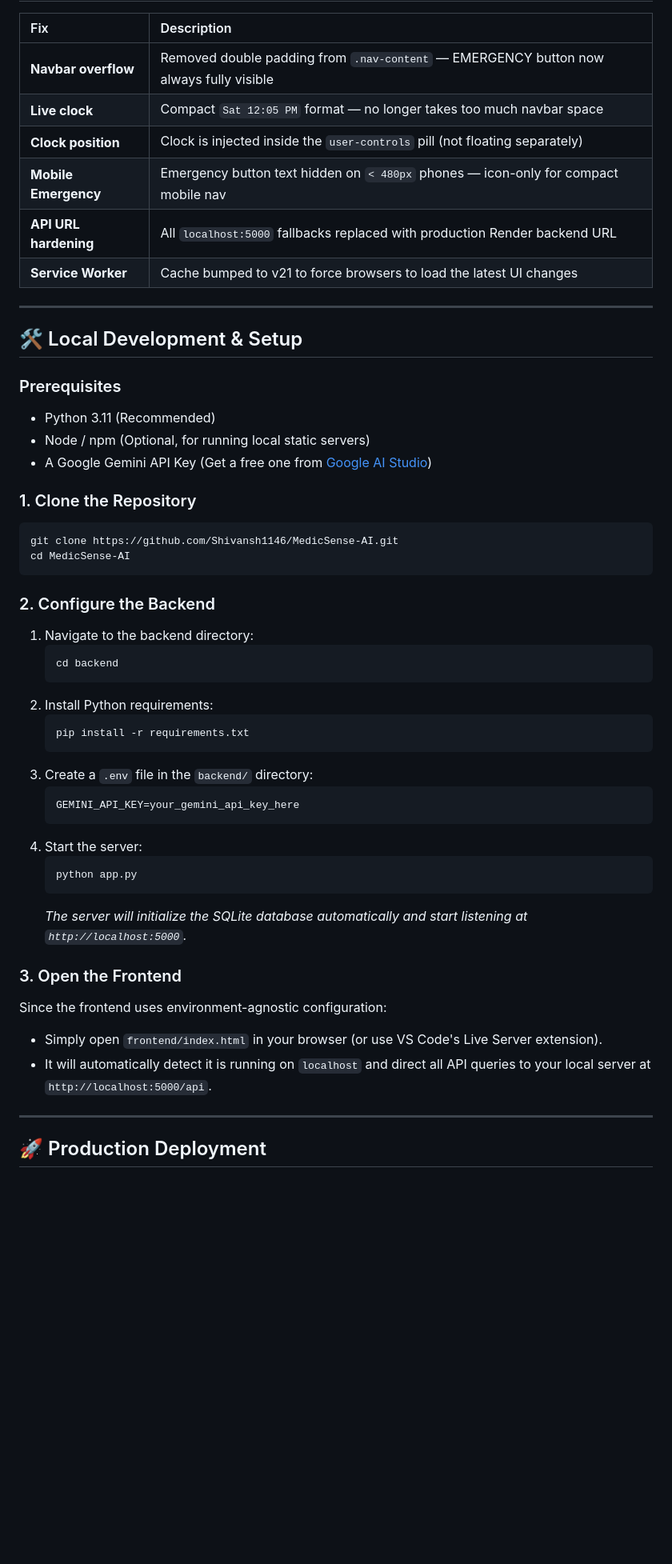
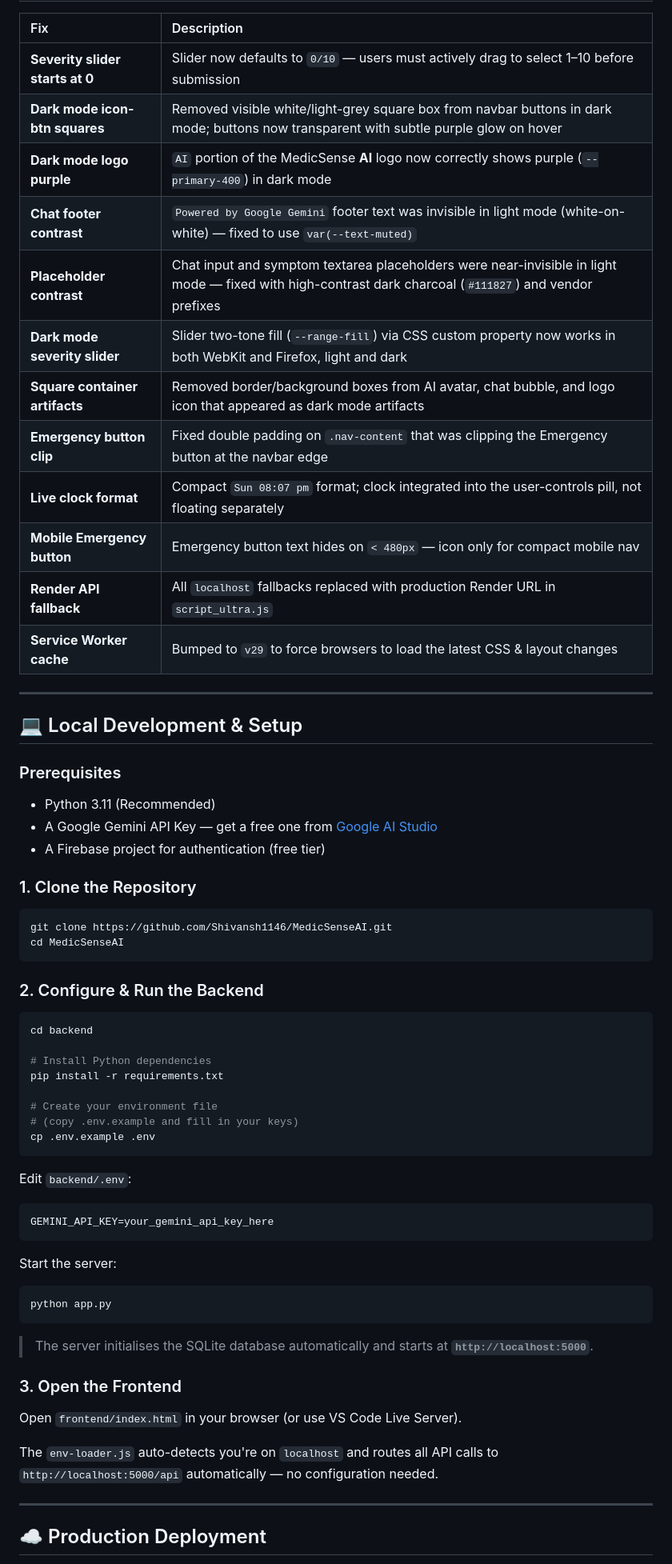
Before and after one commit to Shivansh1146/MedicSenseAI, a Markdown page: README.md, the part around one of its changes. Shown at 80% size. GitHub-like rendering; blank space fills up the shorter version.

````diff
--- a/README.md
+++ b/README.md
@@ -66,53 +118,63 @@ medisence-ai/
 
 | Fix | Description |
 | :--- | :--- |
-| **Navbar overflow** | Removed double padding from `.nav-content` — EMERGENCY button now always fully visible |
-| **Live clock** | Compact `Sat 12:05 PM` format — no longer takes too much navbar space |
-| **Clock position** | Clock is injected inside the `user-controls` pill (not floating separately) |
-| **Mobile Emergency** | Emergency button text hidden on `< 480px` phones — icon-only for compact mobile nav |
-| **API URL hardening** | All `localhost:5000` fallbacks replaced with production Render backend URL |
-| **Service Worker** | Cache bumped to v21 to force browsers to load the latest UI changes |
+| **Severity slider starts at 0** | Slider now defaults to `0/10` — users must actively drag to select 1–10 before submission |
+| **Dark mode icon-btn squares** | Removed visible white/light-grey square box from navbar buttons in dark mode; buttons now transparent with subtle purple glow on hover |
+| **Dark mode logo purple** | `AI` portion of the MedicSense **AI** logo now correctly shows purple (`--primary-400`) in dark mode |
+| **Chat footer contrast** | `Powered by Google Gemini` footer text was invisible in light mode (white-on-white) — fixed to use `var(--text-muted)` |
+| **Placeholder contrast** | Chat input and symptom textarea placeholders were near-invisible in light mode — fixed with high-contrast dark charcoal (`#111827`) and vendor prefixes |
+| **Dark mode severity slider** | Slider two-tone fill (`--range-fill`) via CSS custom property now works in both WebKit and Firefox, light and dark |
+| **Square container artifacts** | Removed border/background boxes from AI avatar, chat bubble, and logo icon that appeared as dark mode artifacts |
+| **Emergency button clip** | Fixed double padding on `.nav-content` that was clipping the Emergency button at the navbar edge |
+| **Live clock format** | Compact `Sun 08:07 pm` format; clock integrated into the user-controls pill, not floating separately |
+| **Mobile Emergency button** | Emergency button text hides on `< 480px` — icon only for compact mobile nav |
+| **Render API fallback** | All `localhost` fallbacks replaced with production Render URL in `script_ultra.js` |
+| **Service Worker cache** | Bumped to `v29` to force browsers to load the latest CSS & layout changes |
 
 ---
 
-## 🛠️ Local Development & Setup
+## 💻 Local Development & Setup
 
 ### Prerequisites
 * Python 3.11 (Recommended)
-* Node / npm (Optional, for running local static servers)
-* A Google Gemini API Key (Get a free one from [Google AI Studio](https://aistudio.google.com/))
+* A Google Gemini API Key — get a free one from [Google AI Studio](https://aistudio.google.com/)
+* A Firebase project for authentication (free tier)
 
 ### 1. Clone the Repository
 ```bash
-git clone https://github.com/Shivansh1146/MedicSense-AI.git
-cd MedicSense-AI
+git clone https://github.com/Shivansh1146/MedicSenseAI.git
+cd MedicSenseAI
 ```
 
-### 2. Configure the Backend
-1. Navigate to the backend directory:
-   ```bash
-   cd backend
-   ```
-2. Install Python requirements:
-   ```bash
-   pip install -r requirements.txt
-   ```
-3. Create a `.env` file in the `backend/` directory:
-   ```env
-   GEMINI_API_KEY=your_gemini_api_key_here
-   ```
-4. Start the server:
-   ```bash
-   python app.py
-   ```
-   *The server will initialize the SQLite database automatically and start listening at `http://localhost:5000`.*
+### 2. Configure & Run the Backend
+```bash
+cd backend
+
+# Install Python dependencies
+pip install -r requirements.txt
+
+# Create your environment file
+# (copy .env.example and fill in your keys)
+cp .env.example .env
+```
+
+Edit `backend/.env`:
+```env
+GEMINI_API_KEY=your_gemini_api_key_here
+```
+
+Start the server:
+```bash
+python app.py
+```
+> The server initialises the SQLite database automatically and starts at **`http://localhost:5000`**.
 
 ### 3. Open the Frontend
-Since the frontend uses environment-agnostic configuration:
-* Simply open `frontend/index.html` in your browser (or use VS Code's Live Server extension).
-* It will automatically detect it is running on `localhost` and direct all API queries to your local server at `http://localhost:5000/api`.
+Open `frontend/index.html` in your browser (or use VS Code Live Server).
+
+The `env-loader.js` auto-detects you're on `localhost` and routes all API calls to `http://localhost:5000/api` automatically — no configuration needed.
 
 ---
 
-## 🚀 Production Deployment
+## ☁️ Production Deployment
 
````
Also changed, not shown: other parts of README.md (+135 -67 lines).
